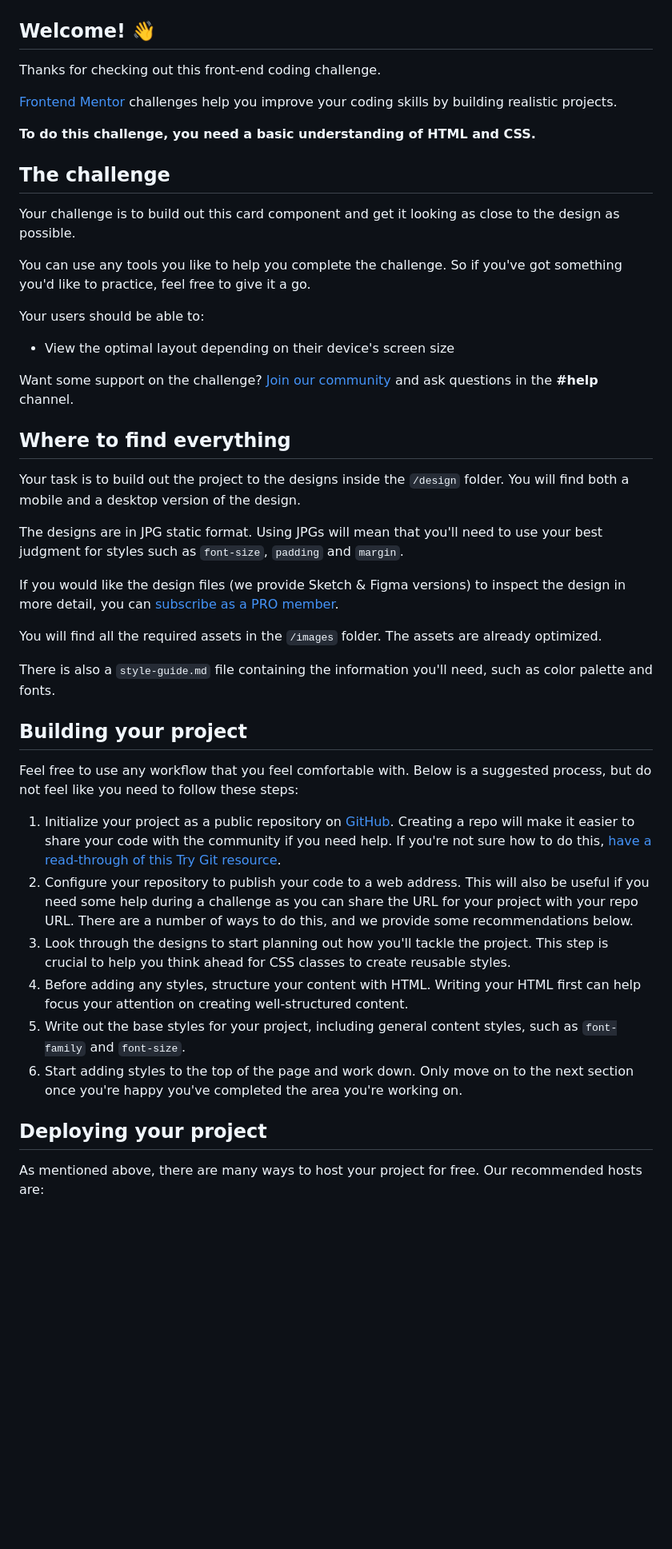
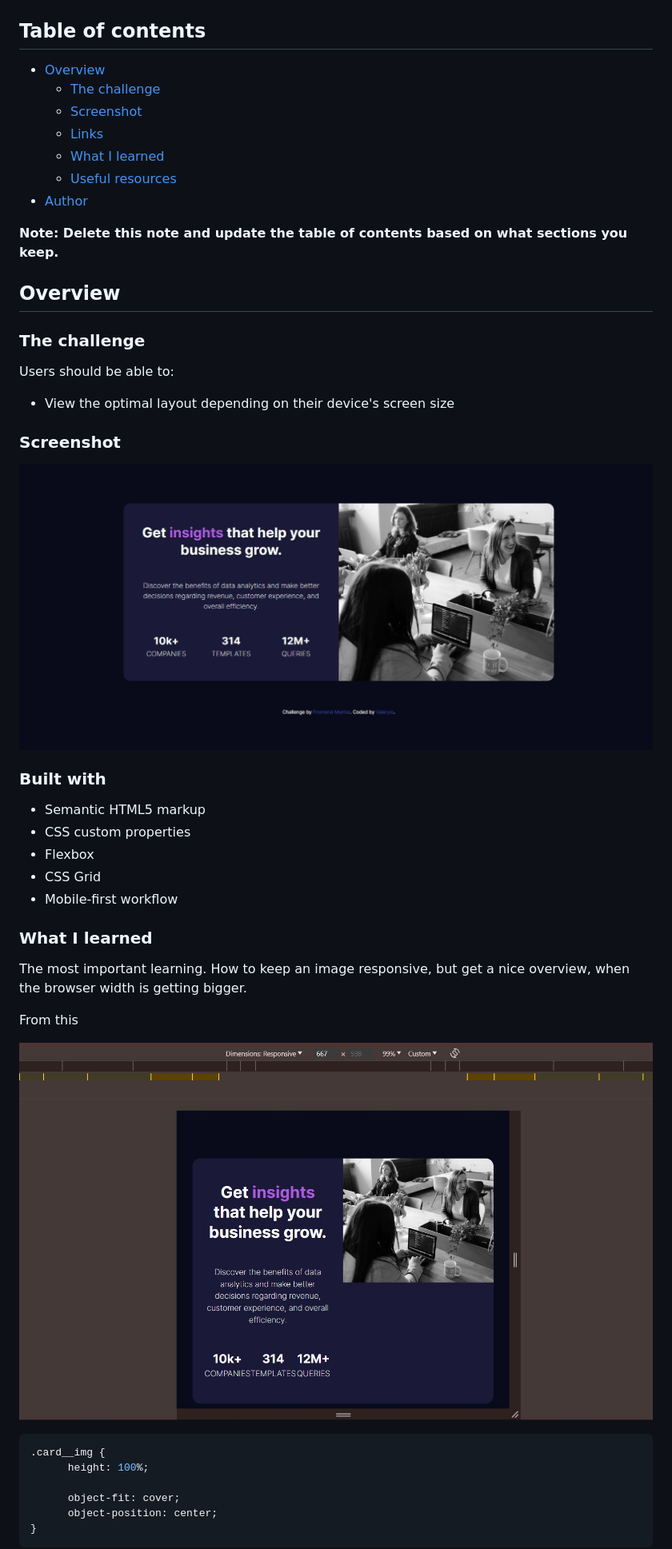
Before and after one commit to Valeryio/stats-preview-card-component-main, a Markdown page: README.md, the part around the change printed below. Shown: that part at 80% size. GitHub-like rendering; pictures changed too: images/issues.jpg (added), images/solution.jpg (added); blank space fills up the shorter version.

````diff
--- a/README.md
+++ b/README.md
@@ -2,50 +3,55 @@
 
 ![Design preview for the Stats preview card component coding challenge](./design/desktop-preview.jpg)
 
-## Welcome! 👋
+## Table of contents
 
-Thanks for checking out this front-end coding challenge.
+- [Overview](#overview)
+  - [The challenge](#the-challenge)
+  - [Screenshot](#screenshot)
+  - [Links](#links)
+  - [What I learned](#what-i-learned)
+  - [Useful resources](#useful-resources)
+- [Author](#author)
 
-[Frontend Mentor](https://www.frontendmentor.io) challenges help you improve your coding skills by building realistic projects.
+**Note: Delete this note and update the table of contents based on what sections you keep.**
 
-**To do this challenge, you need a basic understanding of HTML and CSS.**
+## Overview
 
-## The challenge
+### The challenge
 
-Your challenge is to build out this card component and get it looking as close to the design as possible.
-
-You can use any tools you like to help you complete the challenge. So if you've got something you'd like to practice, feel free to give it a go.
-
-Your users should be able to:
+Users should be able to:
 
 - View the optimal layout depending on their device's screen size
 
-Want some support on the challenge? [Join our community](https://www.frontendmentor.io/community) and ask questions in the **#help** channel.
+### Screenshot
 
-## Where to find everything
+![Design preview for the Stats preview card component coding challenge](./images/solution.jpg)
 
-Your task is to build out the project to the designs inside the `/design` folder. You will find both a mobile and a desktop version of the design.
 
-The designs are in JPG static format. Using JPGs will mean that you'll need to use your best judgment for styles such as `font-size`, `padding` and `margin`.
+### Built with
 
-If you would like the design files (we provide Sketch & Figma versions) to inspect the design in more detail, you can [subscribe as a PRO member](https://www.frontendmentor.io/pro).
+- Semantic HTML5 markup
+- CSS custom properties
+- Flexbox
+- CSS Grid
+- Mobile-first workflow
 
-You will find all the required assets in the `/images` folder. The assets are already optimized.
 
-There is also a `style-guide.md` file containing the information you'll need, such as color palette and fonts.
+### What I learned
 
-## Building your project
+The most important learning. How to keep an image responsive, but get
+a nice overview, when the browser width is getting bigger.
 
-Feel free to use any workflow that you feel comfortable with. Below is a suggested process, but do not feel like you need to follow these steps:
+From this
 
-1. Initialize your project as a public repository on [GitHub](https://github.com/). Creating a repo will make it easier to share your code with the community if you need help. If you're not sure how to do this, [have a read-through of this Try Git resource](https://try.github.io/).
-2. Configure your repository to publish your code to a web address. This will also be useful if you need some help during a challenge as you can share the URL for your project with your repo URL. There are a number of ways to do this, and we provide some recommendations below.
-3. Look through the designs to start planning out how you'll tackle the project. This step is crucial to help you think ahead for CSS classes to create reusable styles.
-4. Before adding any styles, structure your content with HTML. Writing your HTML first can help focus your attention on creating well-structured content.
-5. Write out the base styles for your project, including general content styles, such as `font-family` and `font-size`.
-6. Start adding styles to the top of the page and work down. Only move on to the next section once you're happy you've completed the area you're working on.
+![Design preview for the Stats preview card component coding challenge](./images/issues.jpg)
 
-## Deploying your project
+```css
+.card__img {
+      height: 100%;
 
-As mentioned above, there are many ways to host your project for free. Our recommended hosts are:
+      object-fit: cover;
+      object-position: center;
+}
+```
 
````
Also changed, not shown: other parts of README.md (+9 -36 lines), images/solved.jpg (added), 1 other file.
